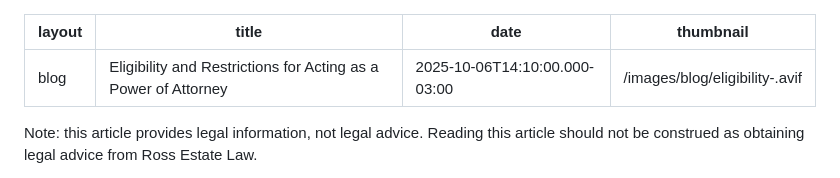
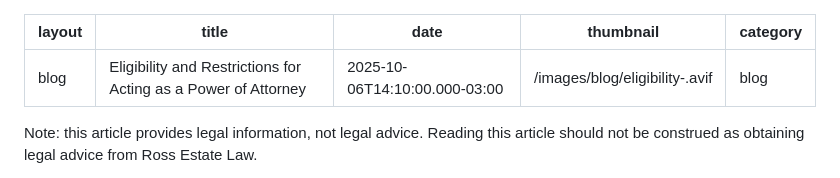
Before and after one commit to theRealSlickFrog/Megan-Ross, a Markdown page: _posts/2025-10-06-test-of-the-blog.md, the part around the change. Rendered like a GitHub page.

Commit message:
Update Blog “2025-10-06-test-of-the-blog”

```diff
--- a/_posts/2025-10-06-test-of-the-blog.md
+++ b/_posts/2025-10-06-test-of-the-blog.md
@@ -3,6 +3,7 @@ layout: blog
 title: Eligibility and Restrictions for Acting as a Power of Attorney
 date: 2025-10-06T14:10:00.000-03:00
 thumbnail: /images/blog/eligibility-.avif
+category: blog
 ---
 Note: this article provides legal information, not legal advice. Reading this article should not be construed as obtaining legal advice from Ross Estate Law.
 
```
